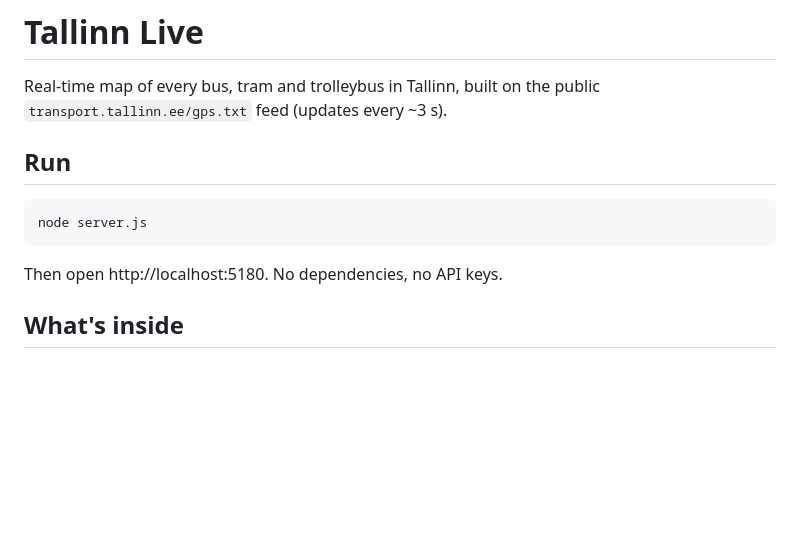
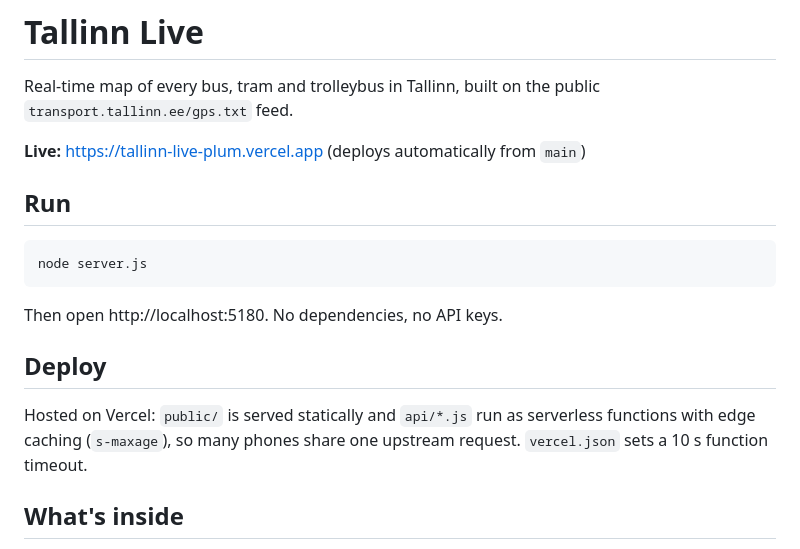
Before and after one commit to tahaxerel/live-tallinn-transport, a Markdown page: README.md, the part around the change. Rendered like a GitHub page; blank space fills up the shorter version.

Commit message:
README: live URL and deploy notes
Co-Authored-By: Claude Fable 5.1 <noreply@anthropic.com>

````diff
--- a/README.md
+++ b/README.md
@@ -1,7 +1,9 @@
 # Tallinn Live
 
 Real-time map of every bus, tram and trolleybus in Tallinn, built on the public
-`transport.tallinn.ee/gps.txt` feed (updates every ~3 s).
+`transport.tallinn.ee/gps.txt` feed.
+
+**Live:** https://tallinn-live-plum.vercel.app (deploys automatically from `main`)
 
 ## Run
 
@@ -10,6 +12,12 @@ node server.js
 ```
 
 Then open http://localhost:5180. No dependencies, no API keys.
+
+## Deploy
+
+Hosted on Vercel: `public/` is served statically and `api/*.js` run as
+serverless functions with edge caching (`s-maxage`), so many phones share one
+upstream request. `vercel.json` sets a 10 s function timeout.
 
 ## What's inside
 
````
